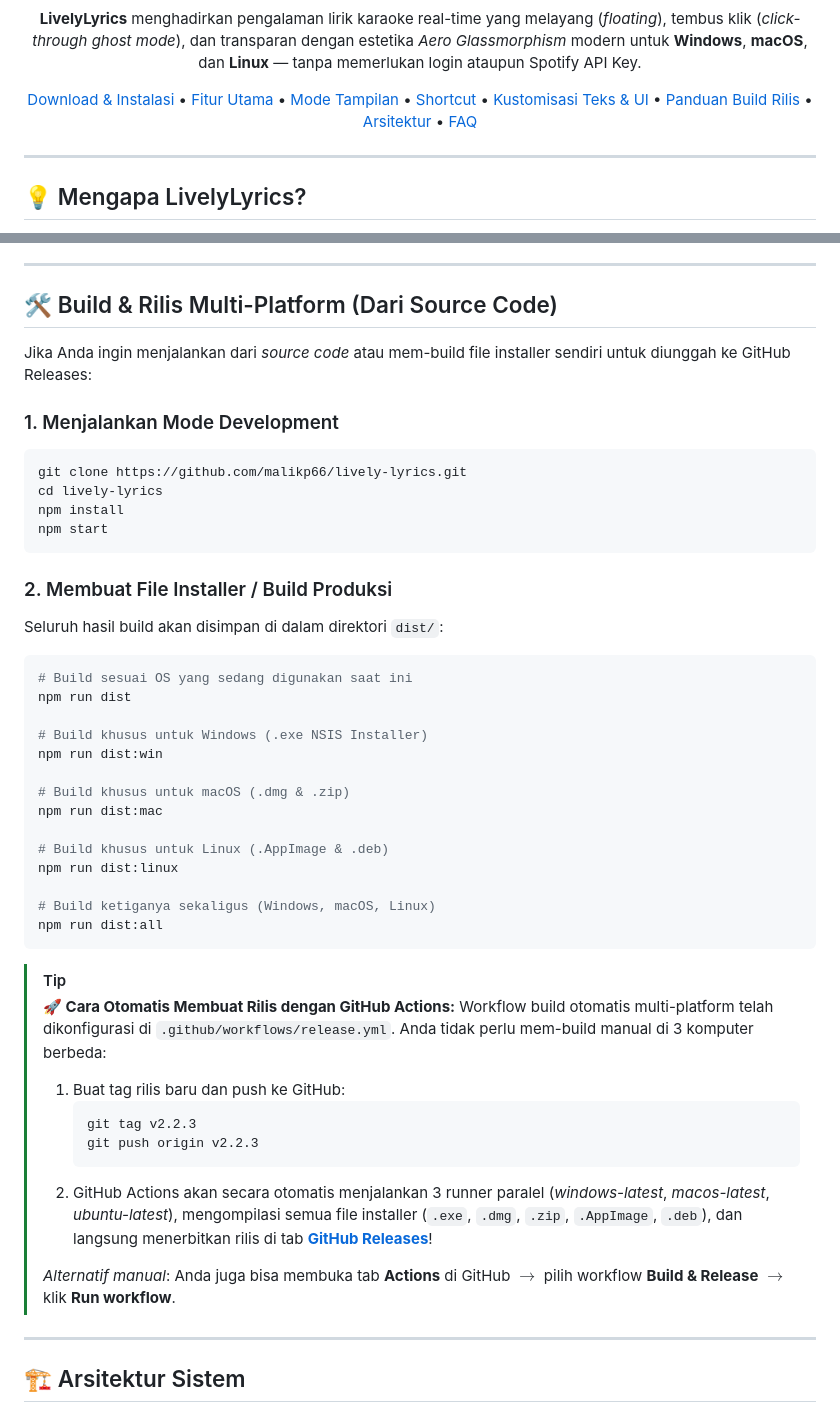
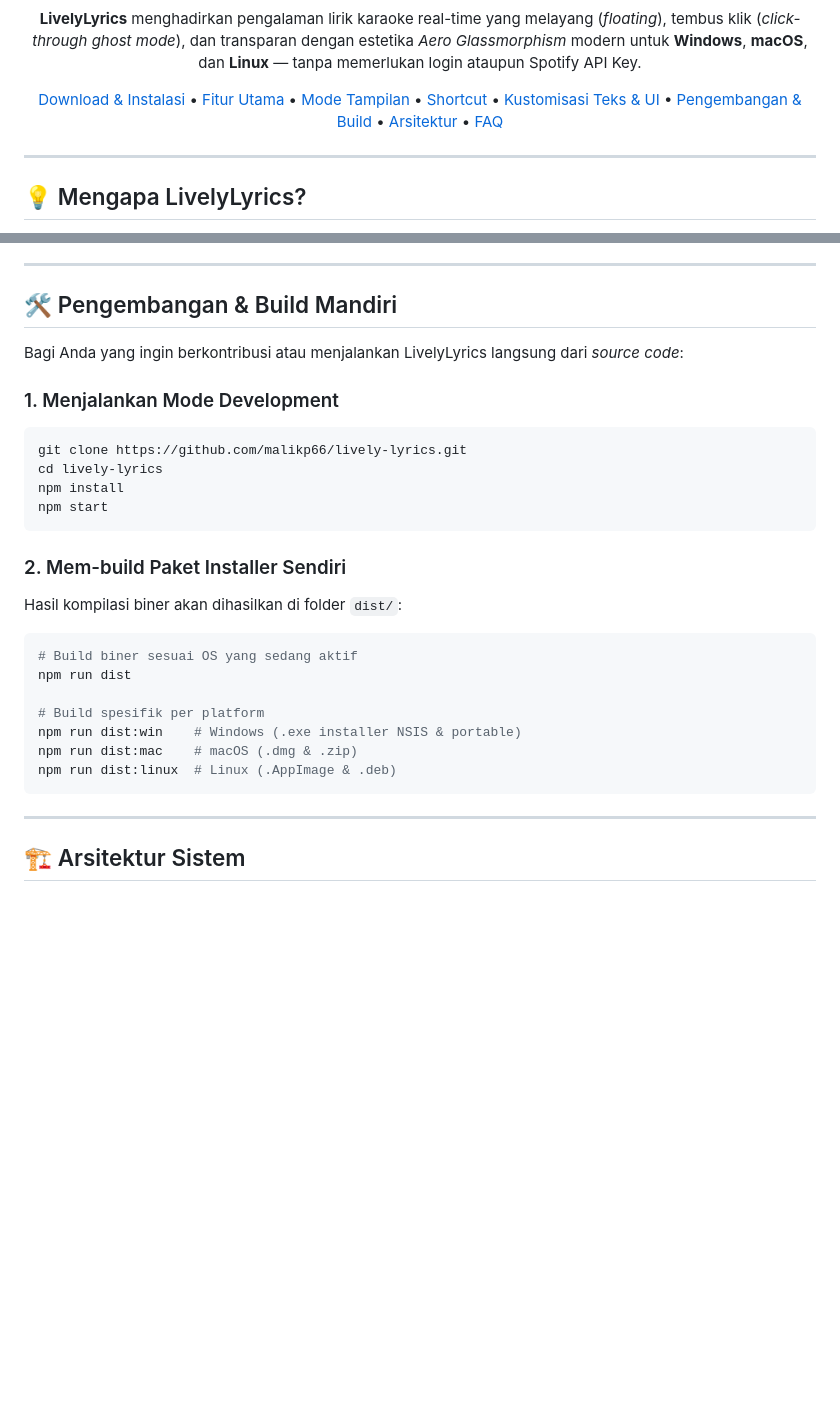
Before and after one commit to malikp66/lively-lyrics, a Markdown page: README.md, 2 parts joined by grey strips. Rendered like a GitHub page; blank space fills up the shorter version.

Commit message:
docs: clean up README for public repository and remove maintainer tip

````diff
--- a/README.md
+++ b/README.md
@@ -51,7 +51,7 @@
     <a href="#-mode-tampilan">Mode Tampilan</a> •
     <a href="#-shortcut-keyboard">Shortcut</a> •
     <a href="#-kustomisasi-tampilan--teks">Kustomisasi Teks & UI</a> •
-    <a href="#-build--rilis-multi-platform">Panduan Build Rilis</a> •
+    <a href="#-pengembangan--build-mandiri">Pengembangan & Build</a> •
     <a href="#-arsitektur-sistem">Arsitektur</a> •
     <a href="#-faq">FAQ</a>
   </p>
@@ -212,9 +212,9 @@ Buka menu Pengaturan melalui ikon slider (`⚙️`) di bagian atas untuk mengatu
 
 ---
 
-## 🛠️ Build & Rilis Multi-Platform (Dari Source Code)
+## 🛠️ Pengembangan & Build Mandiri
 
-Jika Anda ingin menjalankan dari *source code* atau mem-build file installer sendiri untuk diunggah ke GitHub Releases:
+Bagi Anda yang ingin berkontribusi atau menjalankan LivelyLyrics langsung dari *source code*:
 
 ### 1. Menjalankan Mode Development
 ```bash
@@ -224,37 +224,18 @@ npm install
 npm start
 ```
 
-### 2. Membuat File Installer / Build Produksi
-Seluruh hasil build akan disimpan di dalam direktori `dist/`:
+### 2. Mem-build Paket Installer Sendiri
+Hasil kompilasi biner akan dihasilkan di folder `dist/`:
 
 ```bash
-# Build sesuai OS yang sedang digunakan saat ini
+# Build biner sesuai OS yang sedang aktif
 npm run dist
 
-# Build khusus untuk Windows (.exe NSIS Installer)
-npm run dist:win
-
-# Build khusus untuk macOS (.dmg & .zip)
-npm run dist:mac
-
-# Build khusus untuk Linux (.AppImage & .deb)
-npm run dist:linux
-
-# Build ketiganya sekaligus (Windows, macOS, Linux)
-npm run dist:all
+# Build spesifik per platform
+npm run dist:win    # Windows (.exe installer NSIS & portable)
+npm run dist:mac    # macOS (.dmg & .zip)
+npm run dist:linux  # Linux (.AppImage & .deb)
 ```
-
-> [!TIP]
-> **🚀 Cara Otomatis Membuat Rilis dengan GitHub Actions:**
-> Workflow build otomatis multi-platform telah dikonfigurasi di `.github/workflows/release.yml`. Anda tidak perlu mem-build manual di 3 komputer berbeda:
-> 1. Buat tag rilis baru dan push ke GitHub:
->    ```bash
->    git tag v2.2.3
->    git push origin v2.2.3
->    ```
-> 2. GitHub Actions akan secara otomatis menjalankan 3 runner paralel (*windows-latest*, *macos-latest*, *ubuntu-latest*), mengompilasi semua file installer (`.exe`, `.dmg`, `.zip`, `.AppImage`, `.deb`), dan langsung menerbitkan rilis di tab **[GitHub Releases](https://github.com/malikp66/lively-lyrics/releases)**!
->
-> *Alternatif manual*: Anda juga bisa membuka tab **Actions** di GitHub $\rightarrow$ pilih workflow **Build & Release** $\rightarrow$ klik **Run workflow**.
 
 ---
 
````
